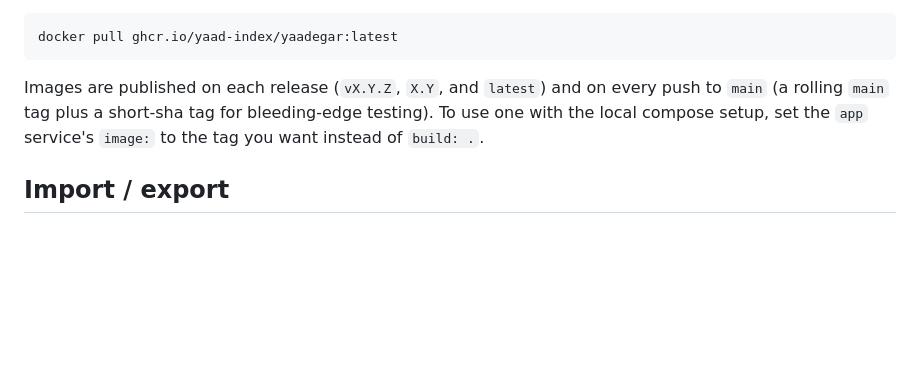
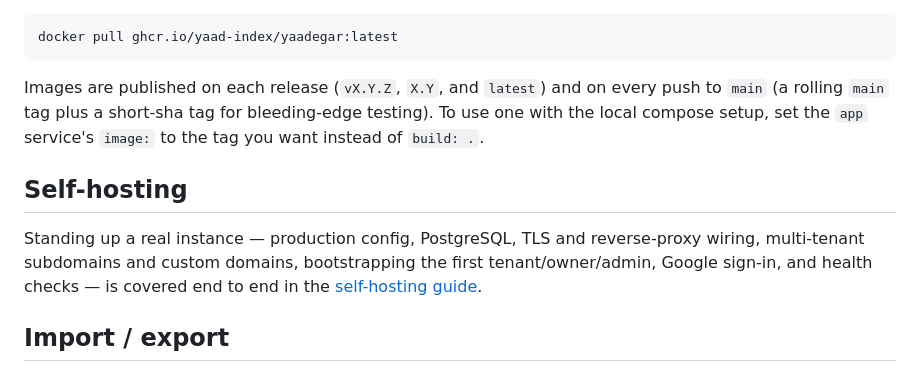
Before and after one commit to yaad-index/yaadegar, a Markdown page: README.md, the part around the change. Rendered like a GitHub page; blank space fills up the shorter version.

```diff
--- a/README.md
+++ b/README.md
@@ -80,6 +80,13 @@ push to `main` (a rolling `main` tag plus a short-sha tag for bleeding-edge
 testing). To use one with the local compose setup, set the `app` service's `image:`
 to the tag you want instead of `build: .`.
 
+## Self-hosting
+
+Standing up a real instance — production config, PostgreSQL, TLS and reverse-proxy
+wiring, multi-tenant subdomains and custom domains, bootstrapping the first
+tenant/owner/admin, Google sign-in, and health checks — is covered end to end in
+the [self-hosting guide](docs/self-hosting.md).
+
 ## Import / export
 
 Owners can export a list's **item catalog** for backup or portability, and (soon)
```
Also changed, not shown: docs/self-hosting.md (added, +355 -0 lines).
